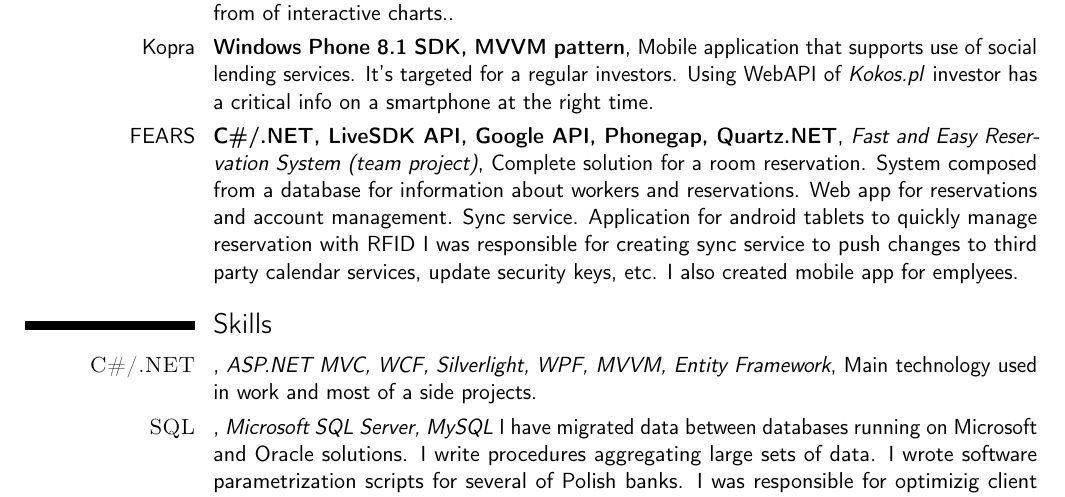
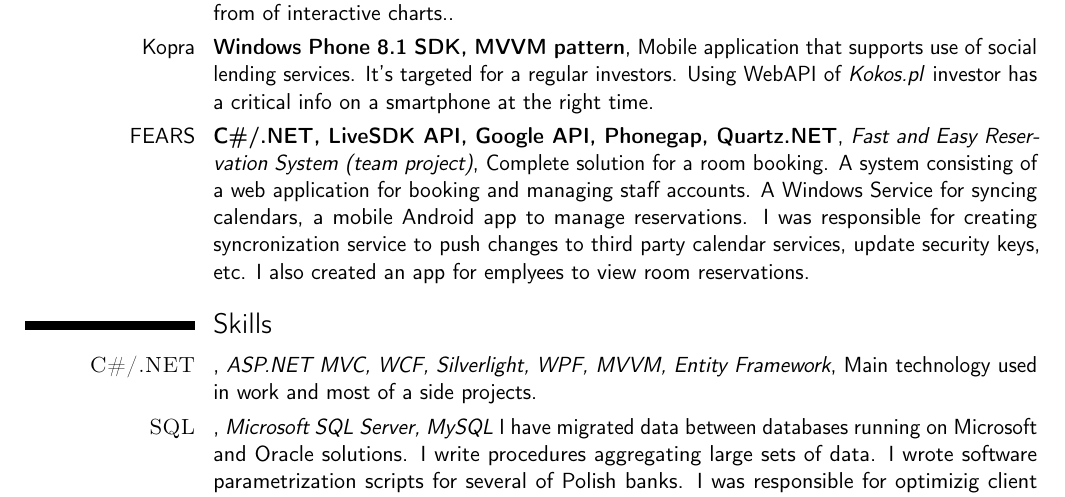
Before and after one commit to Pawel-Marcin-Chojnacki/cv, a LaTeX CV (Pawel-Chojnacki-english.tex): part of page 1 of 2, cut so that both start at the same text. Compiled offline with pdfLaTeX.

Commit message:
Shortened list of projects.

```diff
--- a/Pawel-Chojnacki-english.tex
+++ b/Pawel-Chojnacki-english.tex
@@ -40,7 +40,7 @@
 \cventry{Kopra}{Windows Phone 8.1 SDK, MVVM pattern}{}{Mobile application that supports use of social lending services. It's targeted for a regular investors. Using WebAPI of \textit{Kokos.pl} investor has a critical info on a smartphone at the right time}{}{}
 %\cventry{PhotoAlbum}{C\#/.NET}{Library}{making use of an EXIF in jpg files. Enables creation of photo albums, tagging photos, adding description, title, suggesting tags from previously used. Because all information is stored in file itself, everything that user writes is portable and platform independent}{}{}
 %\cventry{Home Media Manager}{AngularJS}{}{Application to manage movies in personal library on mobile devices. Rotten tomatoes API was used to compare movies ratings}{}{}
-\cventry{FEARS}{C\#/.NET, LiveSDK API, Google API, Phonegap, Quartz.NET}{Fast and Easy Reservation System (team project)}{Complete solution for a room reservation. System composed from a database for information about workers and reservations. Web app for  reservations and account management. Sync service. Application for android tablets to quickly manage reservation with RFID}{I was responsible for creating sync service to push changes to third party calendar services, update security keys, etc. I also created mobile app for emplyees}{}
+\cventry{FEARS}{C\#/.NET, LiveSDK API, Google API, Phonegap, Quartz.NET}{Fast and Easy Reservation System (team project)}{Complete solution for a room booking. A system consisting of a web application for booking and managing staff accounts. A Windows Service for syncing calendars, a mobile Android app to manage reservations.}{I was responsible for creating syncronization service to push changes to third party calendar services, update security keys, etc. I also created an app for emplyees to view room reservations}{}
 
 \section{Skills}
 \cventry{\textsc{C\#/.NET}}{}{ASP.NET MVC, WCF, Silverlight, WPF, MVVM, Entity Framework}{Main technology used in work and most of a side projects}{}{}
```
